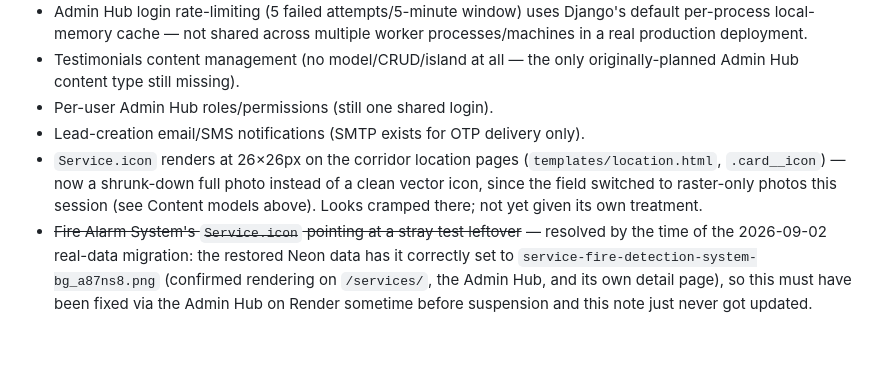
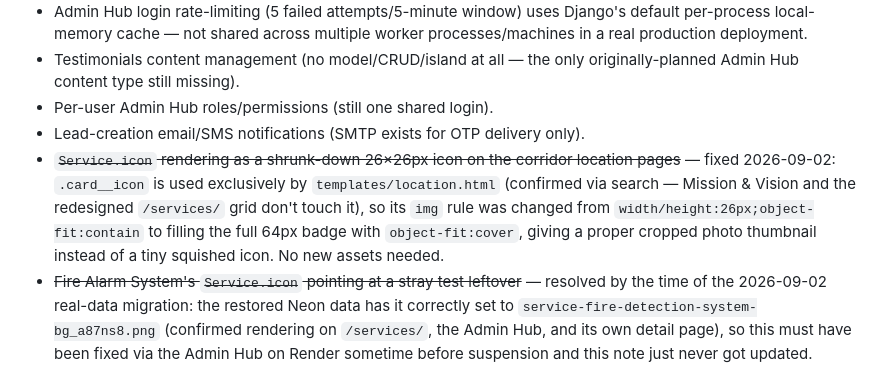
Before and after one commit to shahbazkhan74659-crypto/Fireservice-portfolio, a Markdown page: CLAUDE.md, the part around the change. GitHub-like rendering; blank space fills up the shorter version.

Commit message:
Mark Service.icon corridor-page sizing issue resolved in CLAUDE.md
Co-Authored-By: Claude Sonnet 5 <noreply@anthropic.com>
Claude-Session: https://claude.ai/code/session_011h51pJ6w7f9k6RYVdsbxzr

```diff
--- a/CLAUDE.md
+++ b/CLAUDE.md
@@ -82,7 +82,7 @@ Each card on `/services/` also carries a red ribbon tag (`.card__phase`) between
 - Testimonials content management (no model/CRUD/island at all — the only originally-planned Admin Hub content type still missing).
 - Per-user Admin Hub roles/permissions (still one shared login).
 - Lead-creation email/SMS notifications (SMTP exists for OTP delivery only).
-- `Service.icon` renders at 26×26px on the corridor location pages (`templates/location.html`, `.card__icon`) — now a shrunk-down full photo instead of a clean vector icon, since the field switched to raster-only photos this session (see Content models above). Looks cramped there; not yet given its own treatment.
+- ~~`Service.icon` rendering as a shrunk-down 26×26px icon on the corridor location pages~~ — fixed 2026-09-02: `.card__icon` is used exclusively by `templates/location.html` (confirmed via search — Mission & Vision and the redesigned `/services/` grid don't touch it), so its `img` rule was changed from `width/height:26px;object-fit:contain` to filling the full 64px badge with `object-fit:cover`, giving a proper cropped photo thumbnail instead of a tiny squished icon. No new assets needed.
 - ~~Fire Alarm System's `Service.icon` pointing at a stray test leftover~~ — resolved by the time of the 2026-09-02 real-data migration: the restored Neon data has it correctly set to `service-fire-detection-system-bg_a87ns8.png` (confirmed rendering on `/services/`, the Admin Hub, and its own detail page), so this must have been fixed via the Admin Hub on Render sometime before suspension and this note just never got updated.
 
 ## Deployment (Render)
```
